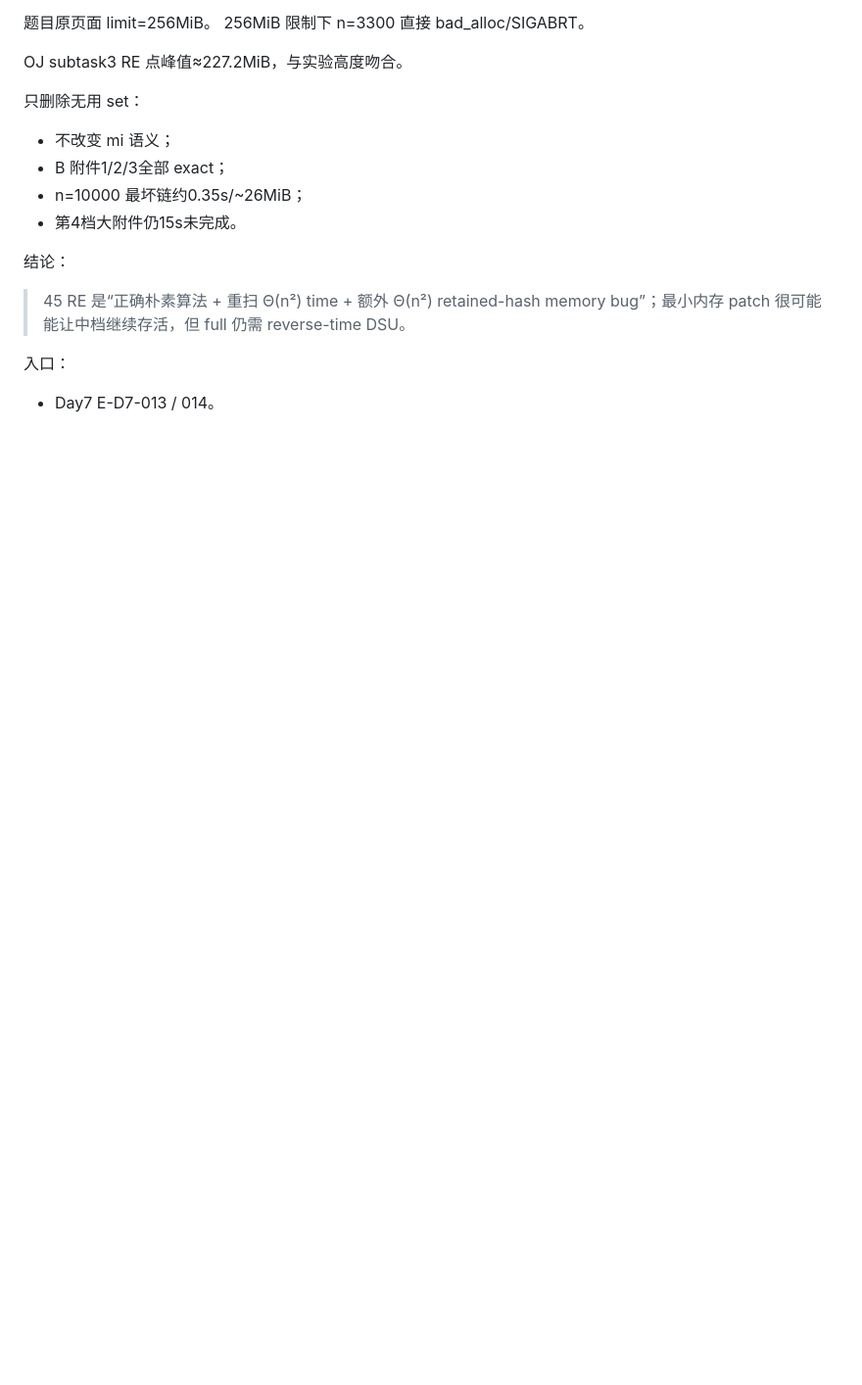
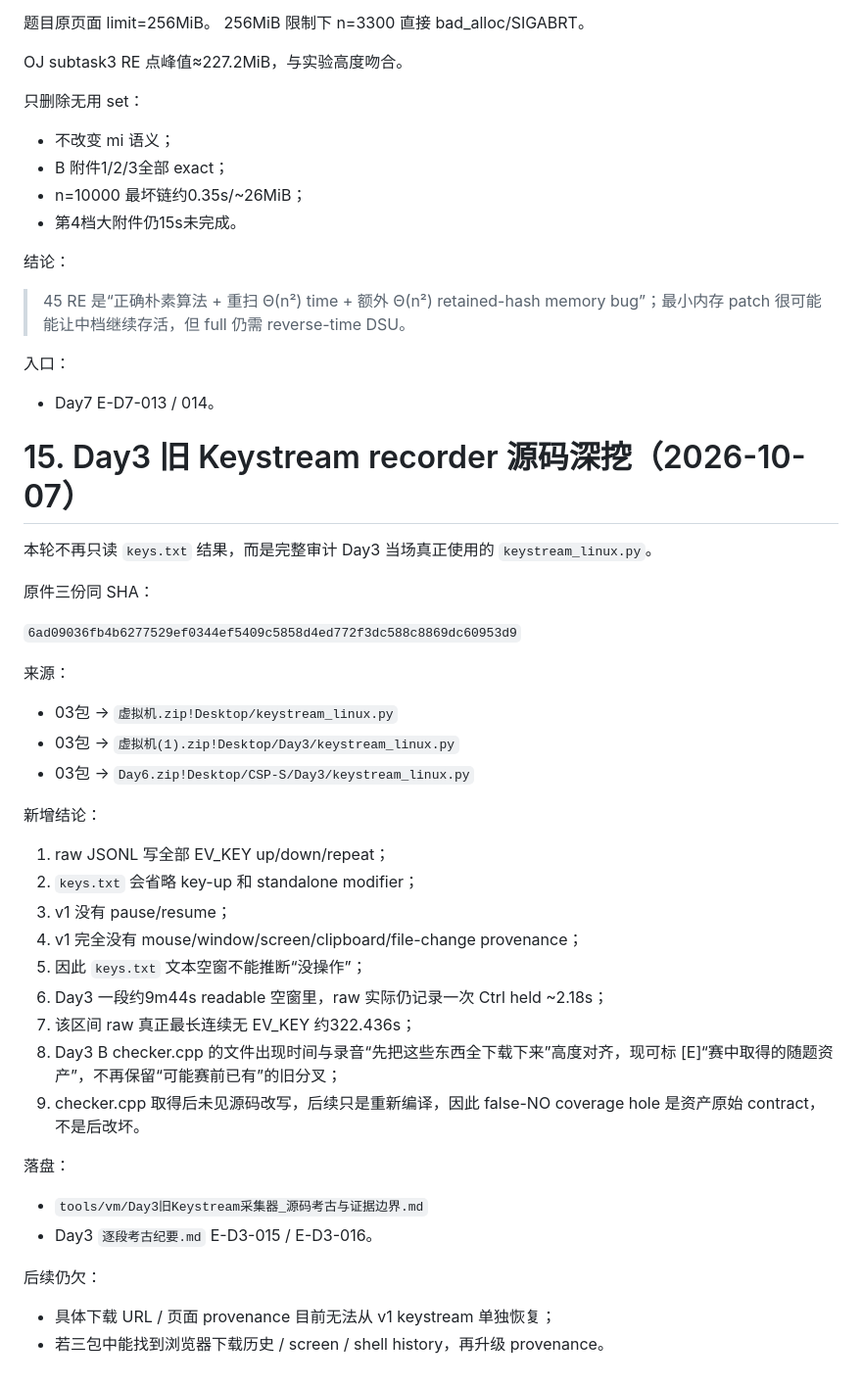
Before and after one commit to sutong-claude/Day1, a Markdown page: 证据阅读台账.md, the part around the change. Shown at 98% size. Rendered like a GitHub page; blank space fills up the shorter version.

Commit message:
ledger: record Day3 keystream recorder source audit

```diff
--- a/证据阅读台账.md
+++ b/证据阅读台账.md
@@ -562,3 +562,37 @@ OJ subtask3 RE 点峰值≈227.2MiB，与实验高度吻合。
 
 入口：
 - Day7 E-D7-013 / 014。
+
+
+# 15. Day3 旧 Keystream recorder 源码深挖（2026-10-07）
+
+本轮不再只读 `keys.txt` 结果，而是完整审计 Day3 当场真正使用的 `keystream_linux.py`。
+
+原件三份同 SHA：
+
+`6ad09036fb4b6277529ef0344ef5409c5858d4ed772f3dc588c8869dc60953d9`
+
+来源：
+- 03包 → `虚拟机.zip!Desktop/keystream_linux.py`
+- 03包 → `虚拟机(1).zip!Desktop/Day3/keystream_linux.py`
+- 03包 → `Day6.zip!Desktop/CSP-S/Day3/keystream_linux.py`
+
+新增结论：
+
+1. raw JSONL 写全部 EV_KEY up/down/repeat；
+2. `keys.txt` 会省略 key-up 和 standalone modifier；
+3. v1 没有 pause/resume；
+4. v1 完全没有 mouse/window/screen/clipboard/file-change provenance；
+5. 因此 `keys.txt` 文本空窗不能推断“没操作”；
+6. Day3 一段约9m44s readable 空窗里，raw 实际仍记录一次 Ctrl held ~2.18s；
+7. 该区间 raw 真正最长连续无 EV_KEY 约322.436s；
+8. Day3 B checker.cpp 的文件出现时间与录音“先把这些东西全下载下来”高度对齐，现可标 [E]“赛中取得的随题资产”，不再保留“可能赛前已有”的旧分叉；
+9. checker.cpp 取得后未见源码改写，后续只是重新编译，因此 false-NO coverage hole 是资产原始 contract，不是后改坏。
+
+落盘：
+- `tools/vm/Day3旧Keystream采集器_源码考古与证据边界.md`
+- Day3 `逐段考古纪要.md` E-D3-015 / E-D3-016。
+
+后续仍欠：
+- 具体下载 URL / 页面 provenance 目前无法从 v1 keystream 单独恢复；
+- 若三包中能找到浏览器下载历史 / screen / shell history，再升级 provenance。
```
